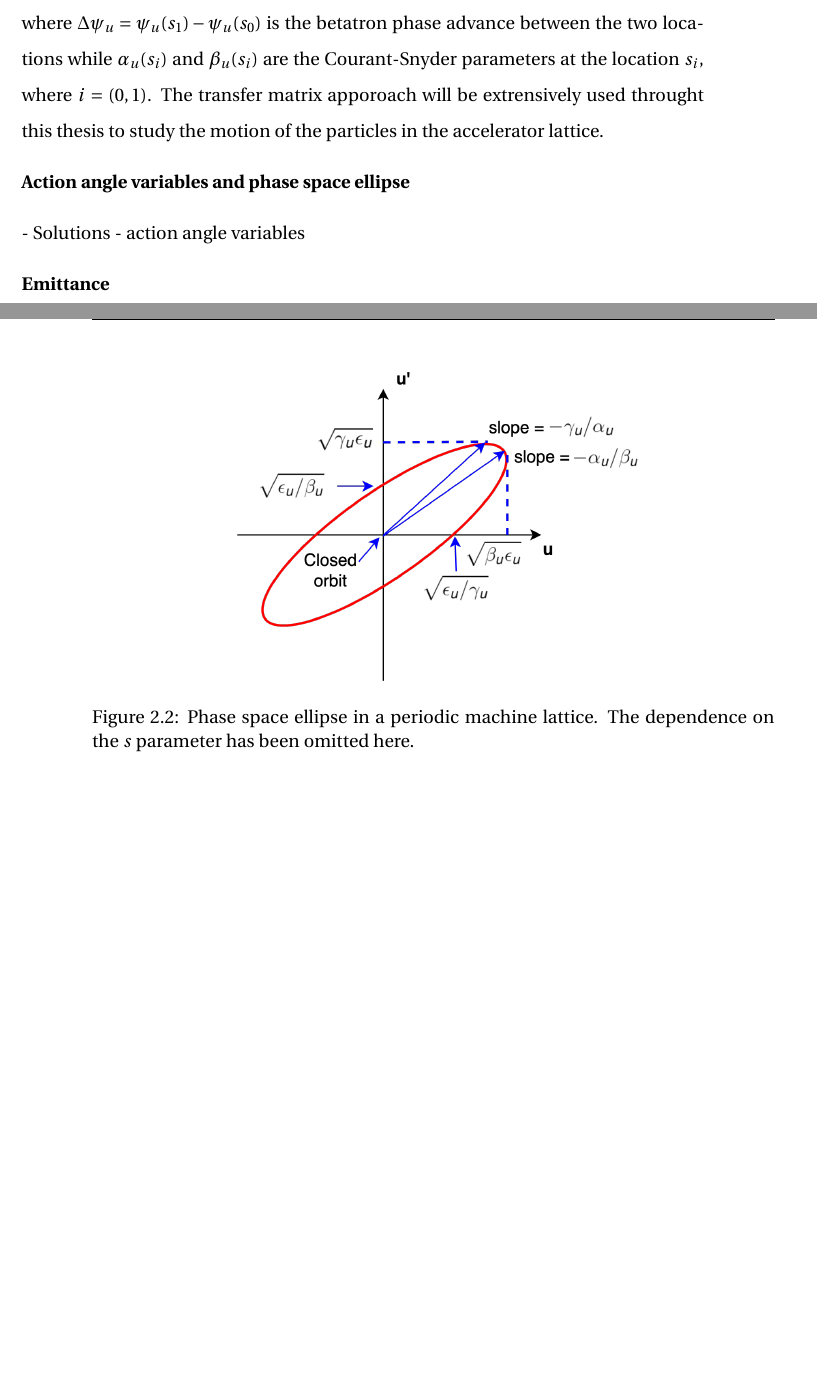
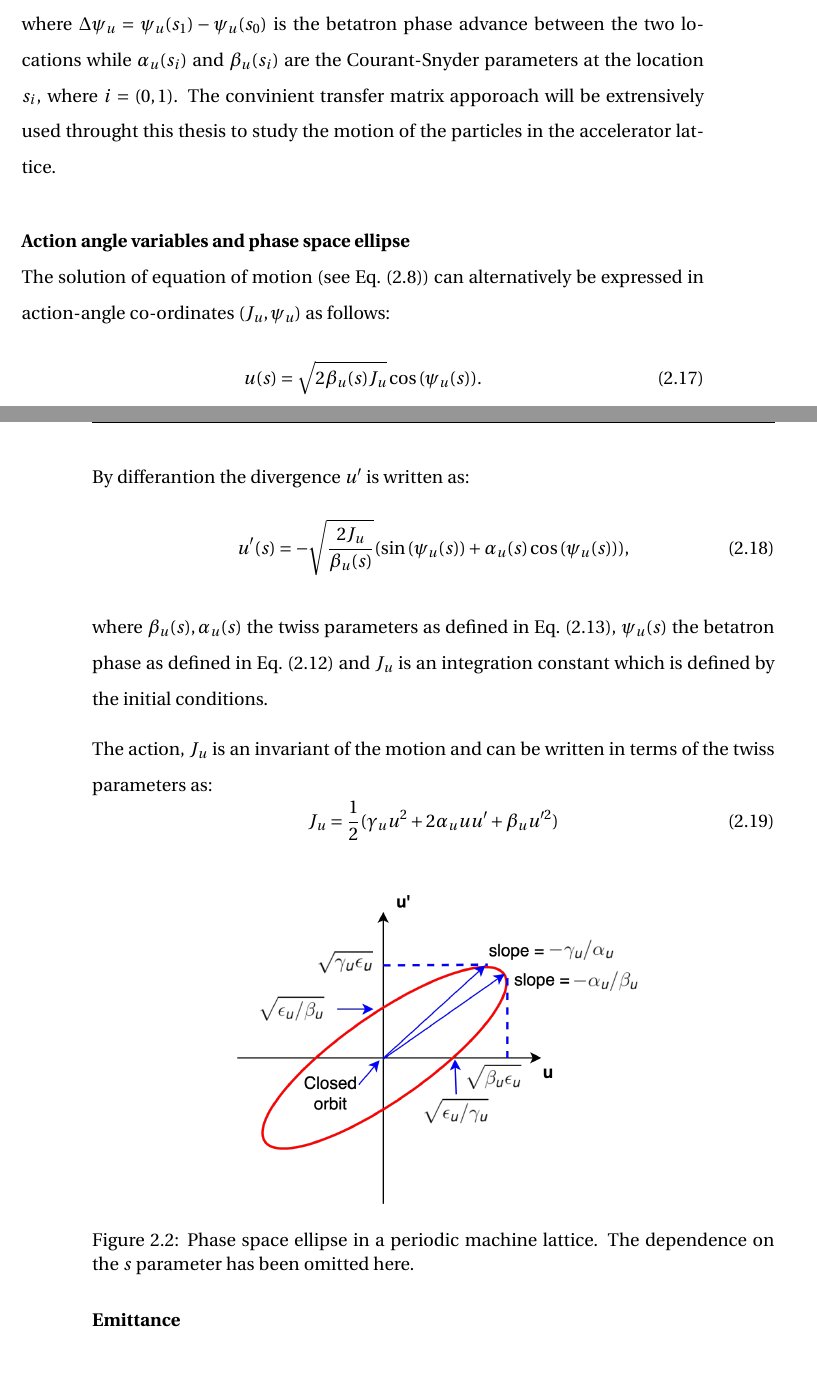
Before and after one commit to natriant/PhD_thesis, a LaTeX thesis (main.tex, which reads chapters/chapter02.tex): two parts of pages 36 and 37 of 120 before the commit and two parts of pages 36 and 37 of 121 after it, joined at a grey line, cut so that both start at the same text, the shorter picture padded with empty space. Compiled offline with pdfLaTeX.

Commit message:
action angle variables

```diff
--- a/chapters/chapter02.tex
+++ b/chapters/chapter02.tex
@@ -211,12 +211,25 @@ where $u=(x,y)$. The transfer matrix from the position $s_0$ to the $s_1$, $M_u
             \end{pmatrix},
     \end{split}
 \end{equation}
-where $\Delta \psi_u = \psi_u(s_1)-\psi_u(s_0)$ is the betatron phase advance between the two locations while $\alpha_u(s_i)$ and $\beta_u(s_i)$ are the Courant-Snyder parameters at the location $s_i$, where $i=(0,1)$. The transfer matrix apporoach will be extrensively used throught this thesis to study the motion of the particles in the accelerator lattice.
+where $\Delta \psi_u = \psi_u(s_1)-\psi_u(s_0)$ is the betatron phase advance between the two locations while $\alpha_u(s_i)$ and $\beta_u(s_i)$ are the Courant-Snyder parameters at the location $s_i$, where $i=(0,1)$. The convinient transfer matrix apporoach will be extrensively used throught this thesis to study the motion of the particles in the accelerator lattice.
 
-\textbf{Action angle variables and phase space ellipse}
+\textbf{Action angle variables and phase space ellipse}\\
+The solution of equation of motion (see Eq.~\eqref{eq:Hills_equation_1}) can alternatively be expressed in action-angle co-ordinates $(J_u, \psi_u)$ as follows:
+\begin{equation}\label{eq:position_action_anlge}
+    u(s) = \sqrt{2 \beta_u(s) J_u} \cos{(\psi_u(s))}.
+\end{equation}
+By differantion the divergence $u^\prime$ is written as:
+\begin{equation}\label{eq:divergence_action_anlge}
+    u^\prime(s) = - \sqrt{\frac{2 J_u}{\beta_u(s)}} (\sin{(\psi_u(s))}+\alpha_u(s)\cos{(\psi_u(s))}),
+\end{equation}
 
-- Solutions
-- action angle variables
+where $\beta_u(s), \alpha_u(s)$ the twiss parameters as defined in Eq.~\eqref{eq:twiss_func}, $\psi_u(s)$ the betatron phase as defined in Eq.~\eqref{eq:phase_function} and $J_u$ is an integration constant which is defined by the initial conditions. % D. Amoriom p. 12
+
+The action, $J_u$ is an invariant of the motion and can be written in terms of the twiss parameters as: % A. Wolski p.137
+\begin{equation}\label{eq:action_definition}
+    J_u = \frac{1}{2} (\gamma_u u^2 + 2 \alpha_u u u^\prime + \beta_u u^{\prime 2})
+\end{equation}
+
 
 \begin{figure}[!h] % at the directory of ipac22
     \centering
```
Also changed, not shown: images/Ch2/PhaseSpaceEllipse.png (deleted), chapters/chapter02.tex (6 more changed lines), 2 other files.
